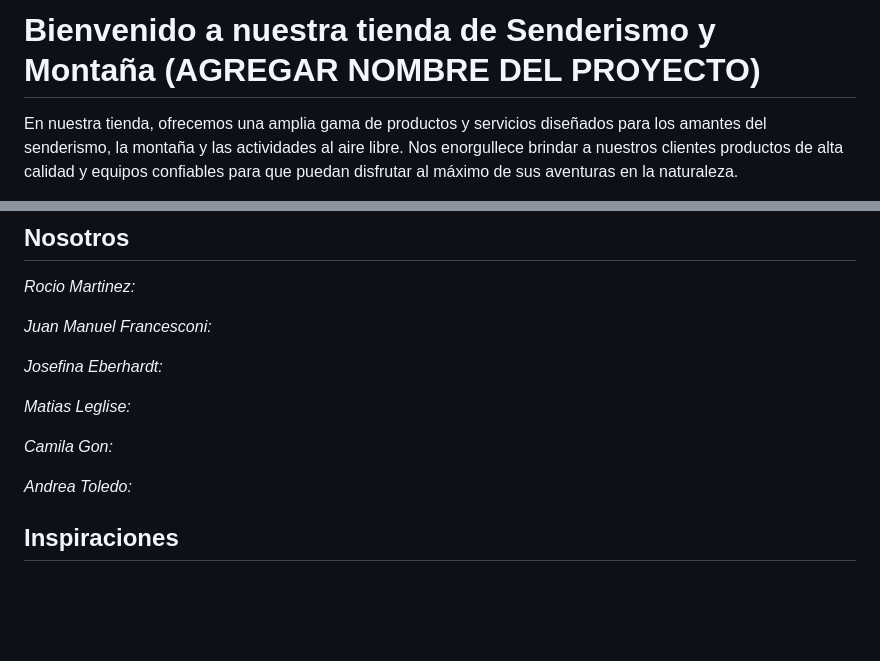
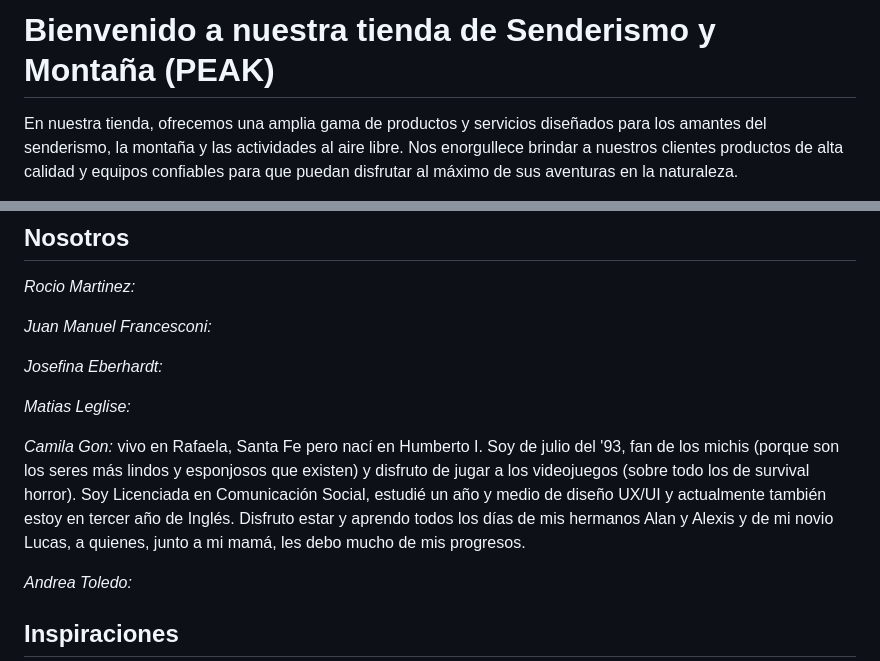
Before and after one commit to Juancho022/Grupo_2_senderismo_montania, a Markdown page: README.md, 2 parts joined by grey strips. GitHub-like rendering; blank space fills up the shorter version.

Commit message:
Camila's description added

```diff
--- a/README.md
+++ b/README.md
@@ -1,4 +1,4 @@
-# Bienvenido a nuestra tienda de Senderismo y Montaña (AGREGAR NOMBRE DEL PROYECTO)
+# Bienvenido a nuestra tienda de Senderismo y Montaña (PEAK)
 
 En nuestra tienda, ofrecemos una amplia gama de productos y servicios diseñados para los amantes del senderismo, la montaña y las actividades al aire libre. Nos enorgullece brindar a nuestros clientes productos de alta calidad y equipos confiables para que puedan disfrutar al máximo de sus aventuras en la naturaleza.
 
@@ -53,7 +53,7 @@ En nuestra tienda, creemos en la importancia de equiparse adecuadamente para dis
 
 *Matias Leglise:*
 
-*Camila Gon:*
+*Camila Gon:* vivo en Rafaela, Santa Fe pero nací en Humberto I. Soy de julio del '93, fan de los michis (porque son los seres más lindos y esponjosos que existen) y disfruto de jugar a los videojuegos (sobre todo los de survival horror). Soy Licenciada en Comunicación Social, estudié un año y medio de diseño UX/UI y actualmente también estoy en tercer año de Inglés. Disfruto estar y aprendo todos los días de mis hermanos Alan y Alexis y de mi novio Lucas, a quienes, junto a mi mamá, les debo mucho de mis progresos.
 
 *Andrea Toledo:*
 
```
